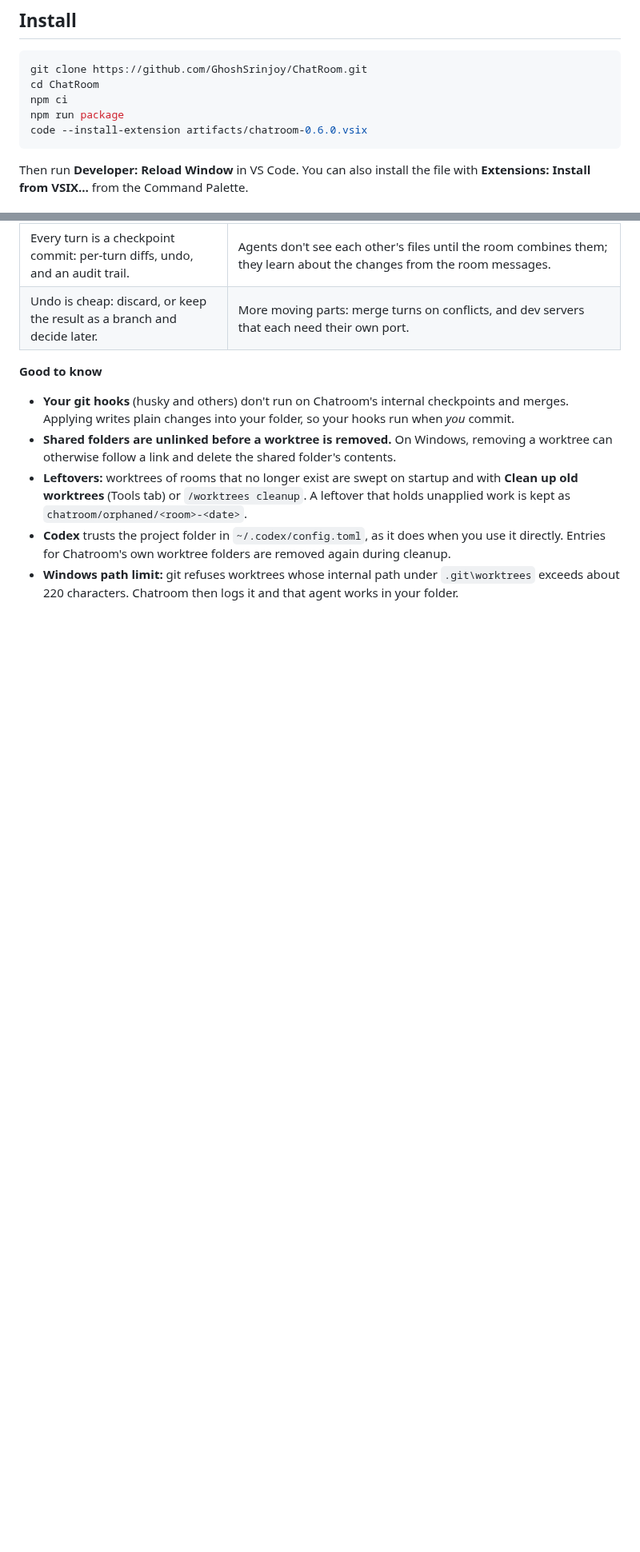
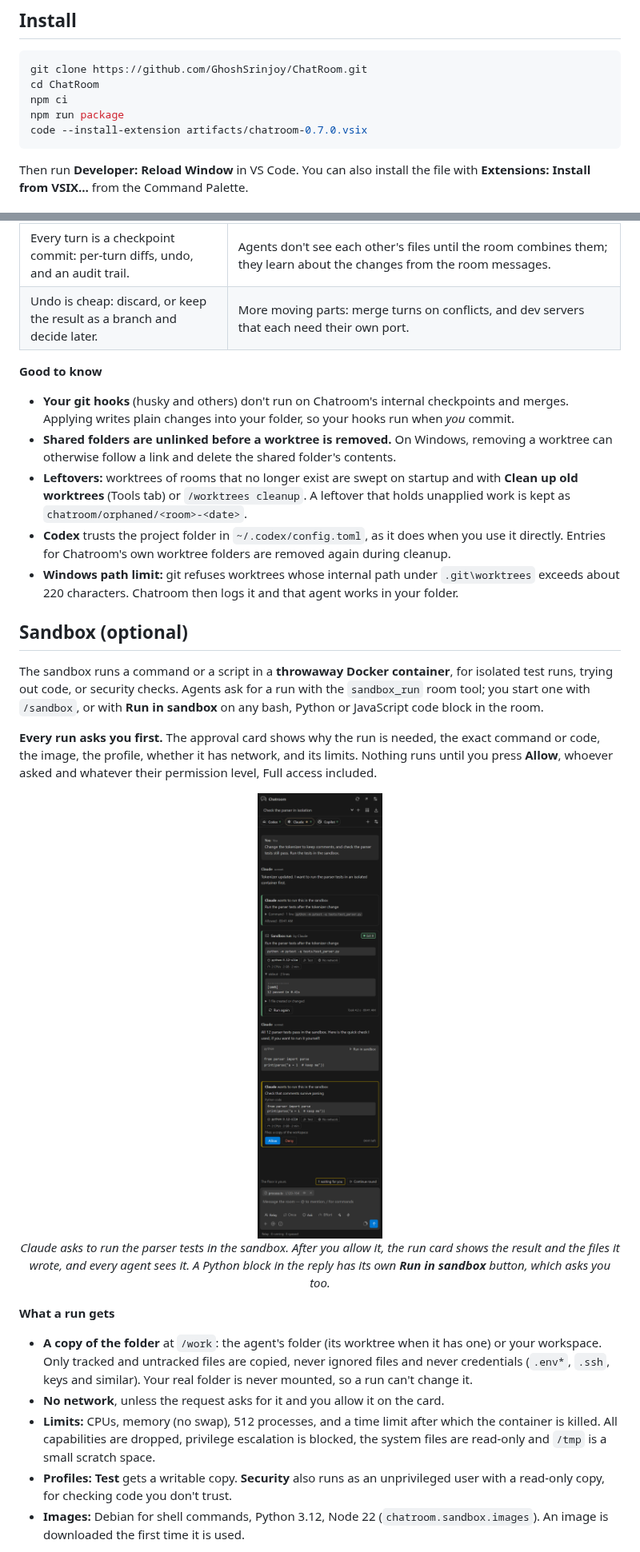
Before and after one commit to GhoshSrinjoy/ChatRoom, a Markdown page: README.md, 2 parts joined by grey strips. Shown at 80% size. Drawn GitHub-style; pictures changed too: docs/images/sandbox.png (added); blank space fills up the shorter version.

Commit message:
Document the sandbox for 0.7.0

````diff
--- a/README.md
+++ b/README.md
@@ -39,7 +40,7 @@ git clone https://github.com/GhoshSrinjoy/ChatRoom.git
 cd ChatRoom
 npm ci
 npm run package
-code --install-extension artifacts/chatroom-0.6.0.vsix
+code --install-extension artifacts/chatroom-0.7.0.vsix
 ```
 
 Then run **Developer: Reload Window** in VS Code. You can also install the file with **Extensions: Install from VSIX…** from the Command Palette.
@@ -206,3 +207,19 @@ Set it in **Room setup**, the **Team** chip, the `chatroom.worktrees` setting, o
 - **Codex** trusts the project folder in `~/.codex/config.toml`, as it does when you use it directly. Entries for Chatroom's own worktree folders are removed again during cleanup.
 - **Windows path limit:** git refuses worktrees whose internal path under `.git\worktrees` exceeds about 220 characters. Chatroom then logs it and that agent works in your folder.
 
+## Sandbox (optional)
+
+The sandbox runs a command or a script in a **throwaway Docker container**, for isolated test runs, trying out code, or security checks. Agents ask for a run with the `sandbox_run` room tool; you start one with `/sandbox`, or with **Run in sandbox** on any bash, Python or JavaScript code block in the room.
+
+**Every run asks you first.** The approval card shows why the run is needed, the exact command or code, the image, the profile, whether it has network, and its limits. Nothing runs until you press **Allow**, whoever asked and whatever their permission level, Full access included.
+
+<p align="center"><img src="docs/images/sandbox.png" width="340" alt="A sandbox approval card for a pytest run, the run card with 12 passed tests and a junit.xml file, a Run in sandbox button on a Python code block, and a pending approval for that code"><br><em>Claude asks to run the parser tests in the sandbox. After you allow it, the run card shows the result and the files it wrote, and every agent sees it. A Python block in the reply has its own <b>Run in sandbox</b> button, which asks you too.</em></p>
+
+**What a run gets**
+
+- **A copy of the folder** at `/work`: the agent's folder (its worktree when it has one) or your workspace. Only tracked and untracked files are copied, never ignored files and never credentials (`.env*`, `.ssh`, keys and similar). Your real folder is never mounted, so a run can't change it.
+- **No network**, unless the request asks for it and you allow it on the card.
+- **Limits:** CPUs, memory (no swap), 512 processes, and a time limit after which the container is killed. All capabilities are dropped, privilege escalation is blocked, the system files are read-only and `/tmp` is a small scratch space.
+- **Profiles:** **Test** gets a writable copy. **Security** also runs as an unprivileged user with a read-only copy, for checking code you don't trust.
+- **Images:** Debian for shell commands, Python 3.12, Node 22 (`chatroom.sandbox.images`). An image is downloaded the first time it is used.
+
````
Also changed, not shown: other parts of README.md (+26 -2 lines), CHANGELOG.md (+10 -0 lines), docs/images/approvals.png, docs/images/lead-team.png, docs/images/sidebar.png, docs/images/team-run.png, docs/images/unavailable.png, 1 other file.
